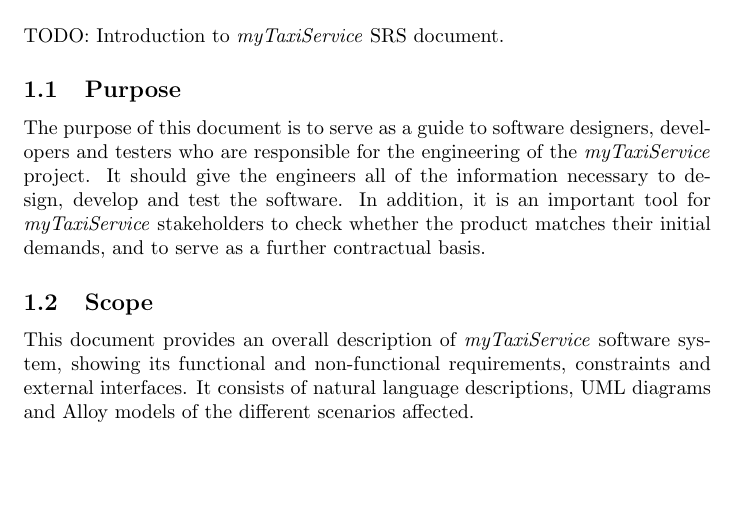
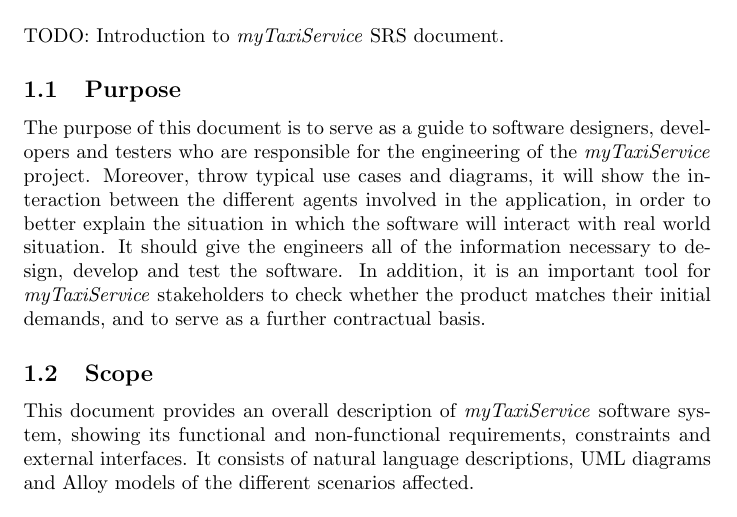
Before and after one commit to AlessandroVetere/PirovanoVetereSE2P, a LaTeX paper (srs/SRS.tex, which reads srs/section_1/section_1.tex): part of page 3 of 8, cut so that both start at the same text, the shorter picture padded with empty space. Compiled offline with pdfLaTeX.

Commit message:
modified purpose

```diff
--- a/srs/section_1/section_1.tex
+++ b/srs/section_1/section_1.tex
@@ -3,12 +3,12 @@
                              % \subsection and \subsubsection commands.
 TODO: Introduction to \myTaxiService{} SRS document.
 \subsection{Purpose}
-The purpose of this document is to serve as a guide to software designers, developers and testers who are responsible for the engineering of the \myTaxiService{} project.
-It should give the engineers all of the information necessary to design, develop and test the software.
-In addition, it is an important tool for \myTaxiService{} stakeholders to check whether the product matches their initial demands, and to serve as a further contractual basis.
+The purpose of this document is to serve as a guide to software designers, developers and testers who are responsible for the engineering of the \myTaxiService{} project. Moreover, throw typical use cases and diagrams, it will show the interaction between the different agents involved in the application, in order to better explain the situation in which the software will interact with real world situation.
+It should give the engineers all of the information necessary to design, develop and test the software. In addition, it is an important tool for \myTaxiService{} stakeholders to check whether the product matches their initial demands, and to serve as a further contractual basis.
 \subsection{Scope}
 This document provides an overall description of \myTaxiService{} software system, showing its functional and non-functional requirements, constraints and external interfaces.
 It consists of natural language descriptions, UML diagrams and Alloy models of the different scenarios affected.
+%sessa qui mette la descrizione ad altissimo livello di quello che tratta l'applicazione, forse manca il paragrafo assumptions dove mettiamo le assuzioni sulle quali ci basiamo per fare il progetto.
 \subsubsection{Actors}
 \begin{itemize}
 	\item Taxi driver: all the owners of a vehicle that have given the availability join the service.
```
